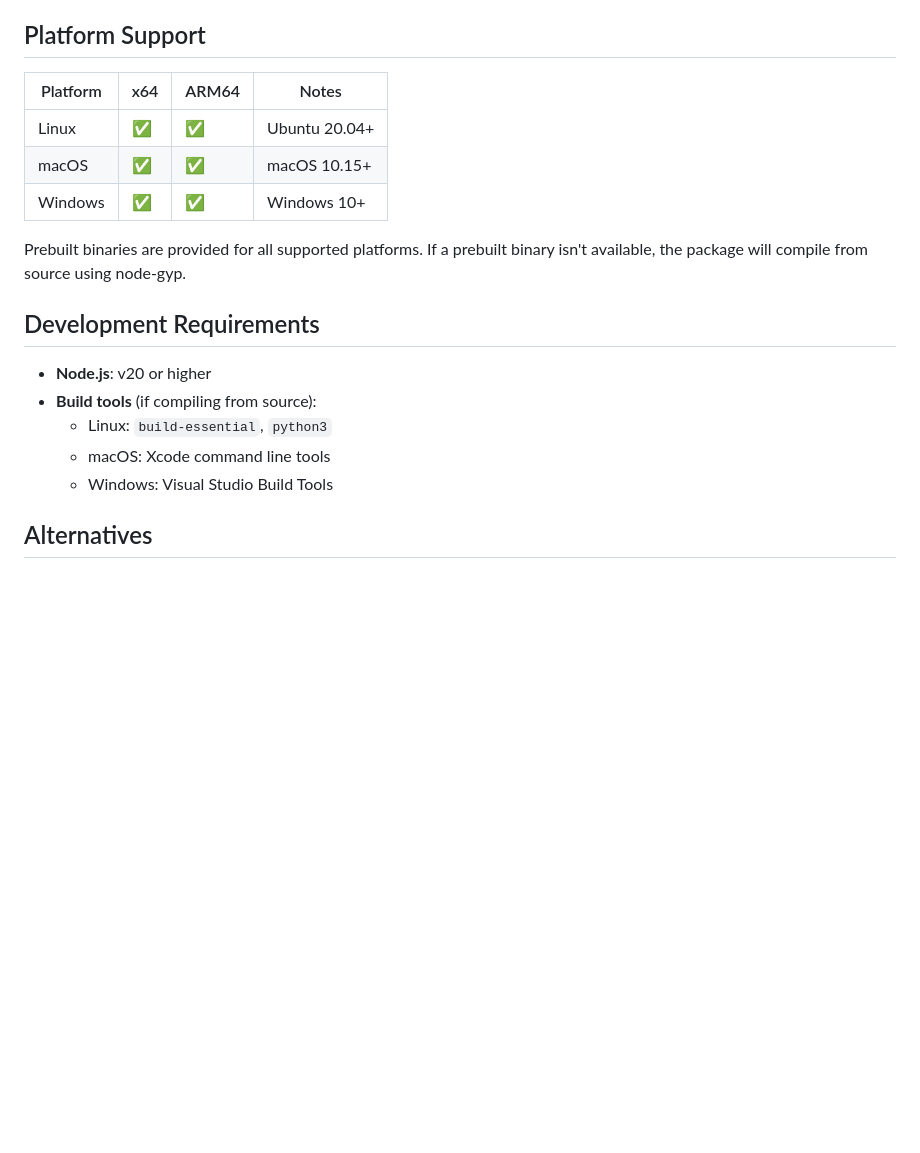
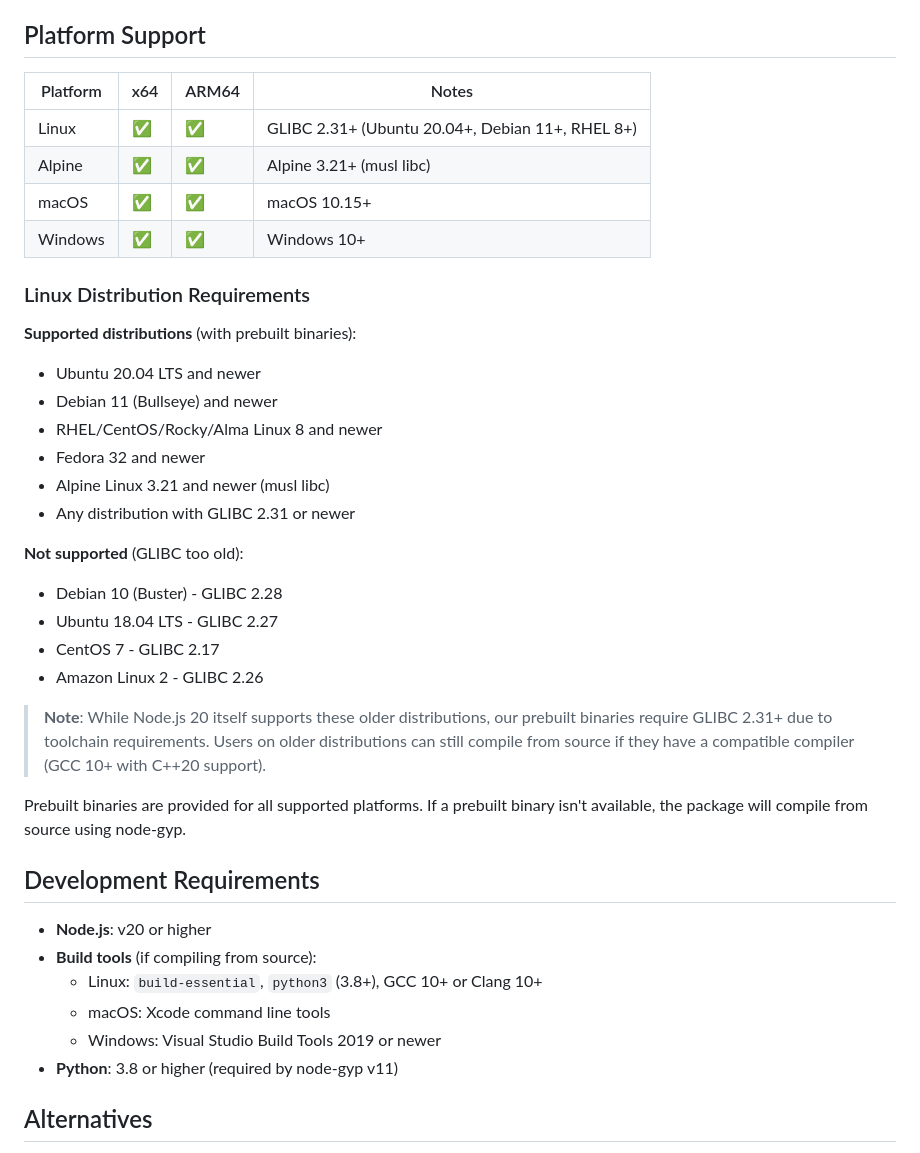
Before and after one commit to photostructure/node-sqlite, a Markdown page: README.md, the part around the change. GitHub-like rendering; blank space fills up the shorter version.

Commit message:
fix(docs): update platform support and distribution requirements in README.md

```diff
--- a/README.md
+++ b/README.md
@@ -297,11 +297,32 @@ Performance is quite similar to node:sqlite and better-sqlite3, while significan
 
 ## Platform Support
 
-| Platform | x64 | ARM64 | Notes         |
-| -------- | --- | ----- | ------------- |
-| Linux    | ✅  | ✅    | Ubuntu 20.04+ |
-| macOS    | ✅  | ✅    | macOS 10.15+  |
-| Windows  | ✅  | ✅    | Windows 10+   |
+| Platform | x64 | ARM64 | Notes                                            |
+| -------- | --- | ----- | ------------------------------------------------ |
+| Linux    | ✅  | ✅    | GLIBC 2.31+ (Ubuntu 20.04+, Debian 11+, RHEL 8+) |
+| Alpine   | ✅  | ✅    | Alpine 3.21+ (musl libc)                         |
+| macOS    | ✅  | ✅    | macOS 10.15+                                     |
+| Windows  | ✅  | ✅    | Windows 10+                                      |
+
+### Linux Distribution Requirements
+
+**Supported distributions** (with prebuilt binaries):
+
+- Ubuntu 20.04 LTS and newer
+- Debian 11 (Bullseye) and newer
+- RHEL/CentOS/Rocky/Alma Linux 8 and newer
+- Fedora 32 and newer
+- Alpine Linux 3.21 and newer (musl libc)
+- Any distribution with GLIBC 2.31 or newer
+
+**Not supported** (GLIBC too old):
+
+- Debian 10 (Buster) - GLIBC 2.28
+- Ubuntu 18.04 LTS - GLIBC 2.27
+- CentOS 7 - GLIBC 2.17
+- Amazon Linux 2 - GLIBC 2.26
+
+> **Note**: While Node.js 20 itself supports these older distributions, our prebuilt binaries require GLIBC 2.31+ due to toolchain requirements. Users on older distributions can still compile from source if they have a compatible compiler (GCC 10+ with C++20 support).
 
 Prebuilt binaries are provided for all supported platforms. If a prebuilt binary isn't available, the package will compile from source using node-gyp.
 
@@ -309,9 +330,10 @@ Prebuilt binaries are provided for all supported platforms. If a prebuilt binary
 
 - **Node.js**: v20 or higher
 - **Build tools** (if compiling from source):
-  - Linux: `build-essential`, `python3`
+  - Linux: `build-essential`, `python3` (3.8+), GCC 10+ or Clang 10+
   - macOS: Xcode command line tools
-  - Windows: Visual Studio Build Tools
+  - Windows: Visual Studio Build Tools 2019 or newer
+- **Python**: 3.8 or higher (required by node-gyp v11)
 
 ## Alternatives
 
```
